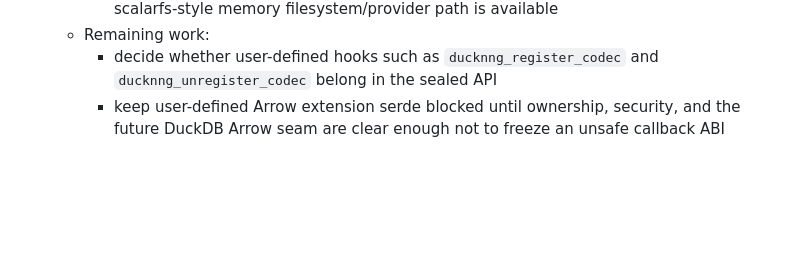
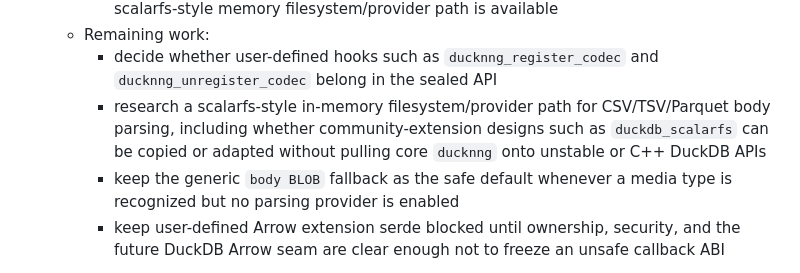
Before and after one commit to sounkou-bioinfo/ducknng, a Markdown page: docs/design_review_checklist.md, the part around the change. Drawn GitHub-style; blank space fills up the shorter version.

Commit message:
Track memory-backed codec provider research

```diff
--- a/docs/design_review_checklist.md
+++ b/docs/design_review_checklist.md
@@ -107,6 +107,8 @@ This checklist tracks the implementation status of the main architecture, transp
     - CSV, TSV, and Parquet are recognized but use the generic `body BLOB` fallback until a scalarfs-style memory filesystem/provider path is available
   - Remaining work:
     - decide whether user-defined hooks such as `ducknng_register_codec` and `ducknng_unregister_codec` belong in the sealed API
+    - research a scalarfs-style in-memory filesystem/provider path for CSV/TSV/Parquet body parsing, including whether community-extension designs such as `duckdb_scalarfs` can be copied or adapted without pulling core `ducknng` onto unstable or C++ DuckDB APIs
+    - keep the generic `body BLOB` fallback as the safe default whenever a media type is recognized but no parsing provider is enabled
     - keep user-defined Arrow extension serde blocked until ownership, security, and the future DuckDB Arrow seam are clear enough not to freeze an unsafe callback ABI
 - [ ] Surface pipe events / readiness notifications.
   - Blocker: depends on the async/aio/runtime event model and broader session cleanup strategy.
```
Also changed, not shown: docs/api_sealing_checklist.md (+1 -0 lines).
